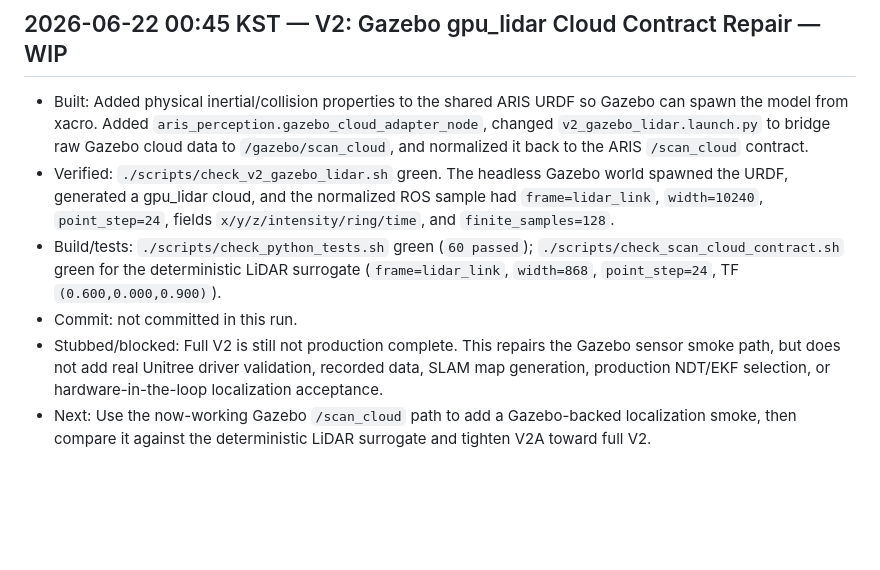
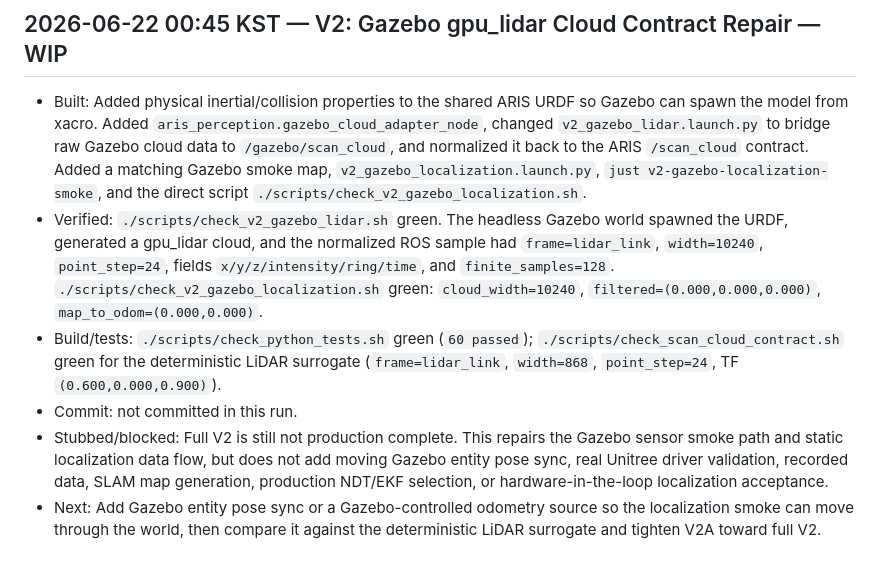
Before and after one commit to snowman0919/ARIS-Embedded-Processing-Unit, a Markdown page: docs/AUTORUN_LOG.md, the part around the change. Drawn GitHub-style; blank space fills up the shorter version.

Commit message:
Track latest simulation handoff notes

```diff
--- a/docs/AUTORUN_LOG.md
+++ b/docs/AUTORUN_LOG.md
@@ -369,17 +369,23 @@ Entry format:
 - Built:        Added physical inertial/collision properties to the shared ARIS URDF so Gazebo
   can spawn the model from xacro. Added `aris_perception.gazebo_cloud_adapter_node`, changed
   `v2_gazebo_lidar.launch.py` to bridge raw Gazebo cloud data to `/gazebo/scan_cloud`, and
-  normalized it back to the ARIS `/scan_cloud` contract.
+  normalized it back to the ARIS `/scan_cloud` contract. Added a matching Gazebo smoke map,
+  `v2_gazebo_localization.launch.py`, `just v2-gazebo-localization-smoke`, and the direct script
+  `./scripts/check_v2_gazebo_localization.sh`.
 - Verified:     `./scripts/check_v2_gazebo_lidar.sh` green. The headless Gazebo world spawned
   the URDF, generated a gpu_lidar cloud, and the normalized ROS sample had
   `frame=lidar_link`, `width=10240`, `point_step=24`, fields
   `x/y/z/intensity/ring/time`, and `finite_samples=128`.
+  `./scripts/check_v2_gazebo_localization.sh` green: `cloud_width=10240`,
+  `filtered=(0.000,0.000,0.000)`, `map_to_odom=(0.000,0.000)`.
 - Build/tests:  `./scripts/check_python_tests.sh` green (`60 passed`);
   `./scripts/check_scan_cloud_contract.sh` green for the deterministic LiDAR surrogate
   (`frame=lidar_link`, `width=868`, `point_step=24`, TF `(0.600,0.000,0.900)`).
 - Commit:       not committed in this run.
 - Stubbed/blocked: Full V2 is still not production complete. This repairs the Gazebo sensor
-  smoke path, but does not add real Unitree driver validation, recorded data, SLAM map generation,
-  production NDT/EKF selection, or hardware-in-the-loop localization acceptance.
-- Next:         Use the now-working Gazebo `/scan_cloud` path to add a Gazebo-backed localization
-  smoke, then compare it against the deterministic LiDAR surrogate and tighten V2A toward full V2.
+  smoke path and static localization data flow, but does not add moving Gazebo entity pose sync,
+  real Unitree driver validation, recorded data, SLAM map generation, production NDT/EKF selection,
+  or hardware-in-the-loop localization acceptance.
+- Next:         Add Gazebo entity pose sync or a Gazebo-controlled odometry source so the
+  localization smoke can move through the world, then compare it against the deterministic LiDAR
+  surrogate and tighten V2A toward full V2.
```
Also changed, not shown: docs/architecture_mapping.md (+2 -2 lines), src/aris_localization/README.md (+10 -0 lines).
